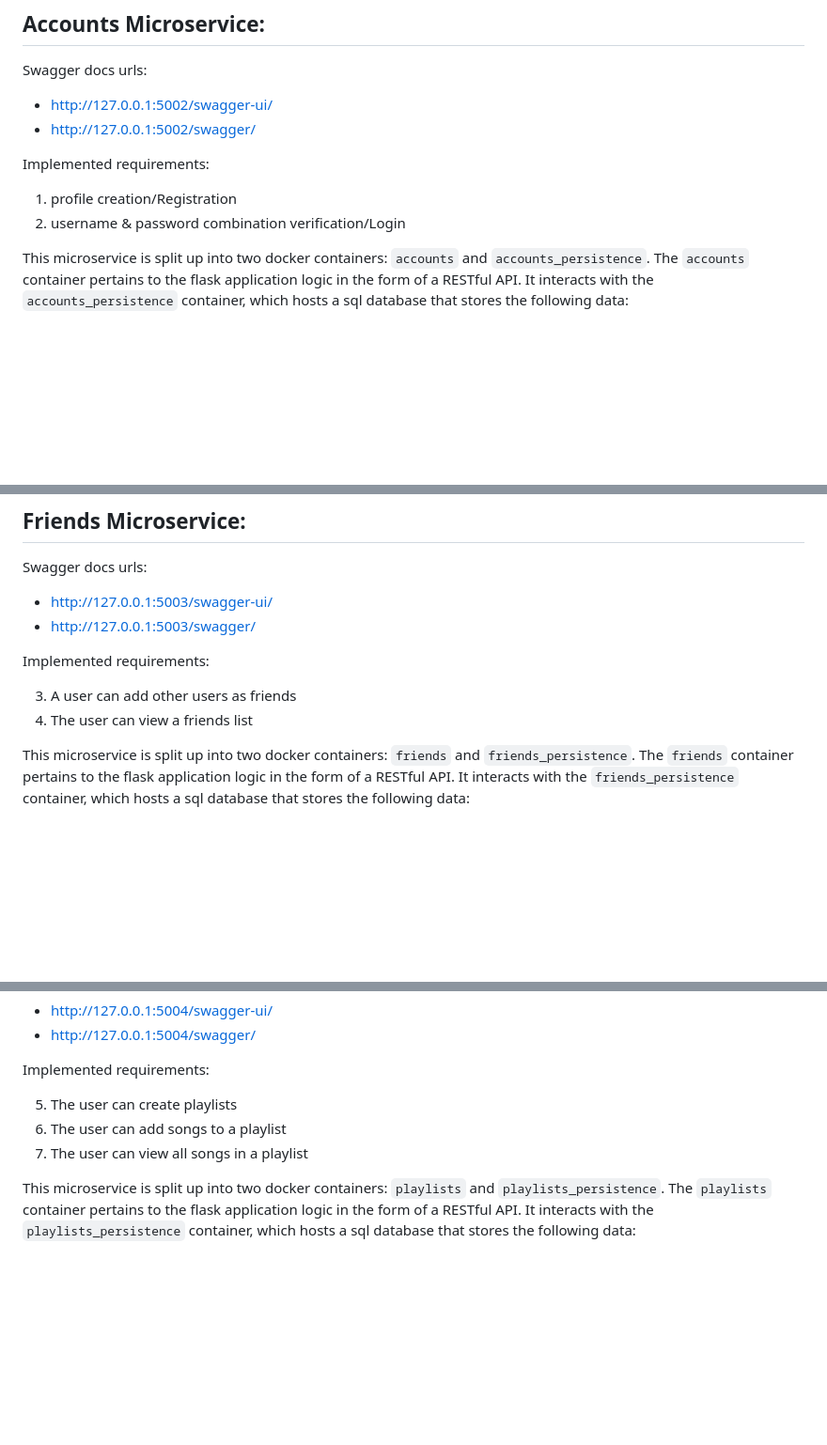
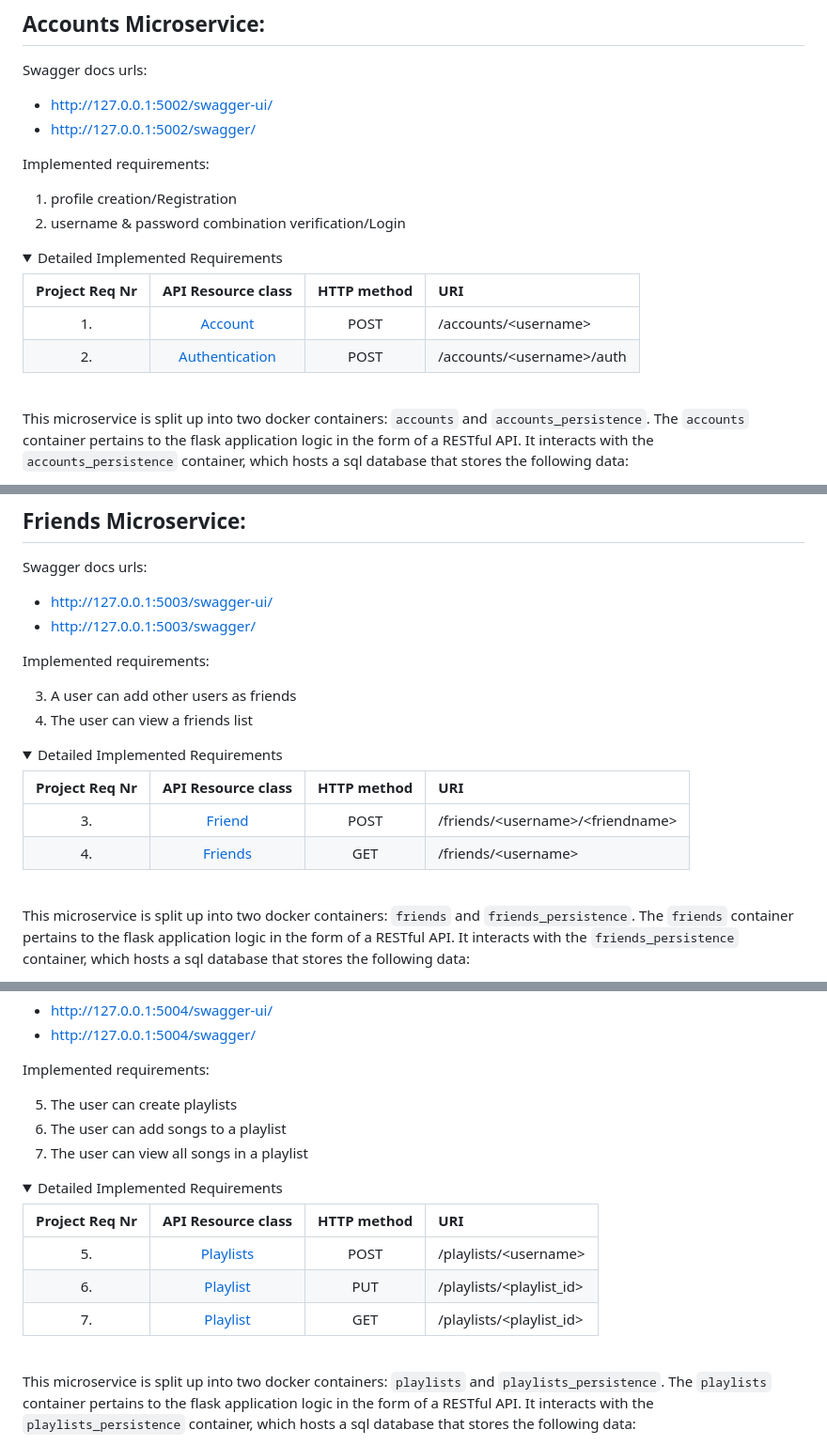
Before and after one commit to ELthomasoPostfix/Microservices, a Markdown page: README.md, 3 parts joined by grey strips. Shown at 94% size. Drawn GitHub-style; folded sections open; blank space fills up the shorter version.

Commit message:
Add more detailed requirement to API mapping.

```diff
--- a/README.md
+++ b/README.md
@@ -127,6 +127,17 @@ Implemented requirements:
 1. profile creation/Registration
 2. username & password combination verification/Login
 
+<details style="background: #3B3B3B; padding: 10px; border-radius: 1rem;">
+  <summary>Detailed Implemented Requirements</summary>
+
+| Project Req Nr | API Resource class | HTTP method | URI |
+| :-:  | :-: | :-: | :- |
+| 1. | [Account](/accounts/app.py)        | POST | /accounts/\<username>      |
+| 2. | [Authentication](/accounts/app.py) | POST | /accounts/\<username>/auth |
+
+</details>
+<br>
+
 This microservice is split up into two docker containers: `accounts` and `accounts_persistence`. The `accounts` container pertains to the flask application logic in the form of a RESTful API. It interacts with the `accounts_persistence` container, which hosts a sql database that stores the following data:
 
 * A *account* table with all the `(username, password)` pairs, where the `username` must be unique
@@ -144,6 +155,17 @@ Implemented requirements:
 
 3. A user can add other users as friends
 4. The user can view a friends list
+
+<details style="background: #3B3B3B; padding: 10px; border-radius: 1rem;">
+  <summary>Detailed Implemented Requirements</summary>
+
+| Project Req Nr | API Resource class | HTTP method | URI |
+| :-:  | :-: | :-: | :- |
+| 3. | [Friend](/friends/app.py)  | POST | /friends/\<username>/\<friendname> |
+| 4. | [Friends](/friends/app.py) | GET  | /friends/\<username>               |
+
+</details>
+<br>
 
 This microservice is split up into two docker containers: `friends` and `friends_persistence`. The `friends` container pertains to the flask application logic in the form of a RESTful API. It interacts with the `friends_persistence` container, which hosts a sql database that stores the following data:
 
@@ -167,6 +189,18 @@ Implemented requirements:
 5. The user can create playlists
 6. The user can add songs to a playlist
 7. The user can view all songs in a playlist
+
+<details style="background: #3B3B3B; padding: 10px; border-radius: 1rem;">
+  <summary>Detailed Implemented Requirements</summary>
+
+| Project Req Nr | API Resource class | HTTP method | URI |
+| :-:  | :-: | :-: | :- |
+| 5.   | [Playlists](/playlists/app.py) | POST | /playlists/\<username>    |
+| 6.   | [Playlist](/playlists/app.py)  | PUT  | /playlists/\<playlist_id> |
+| 7.   | [Playlist](/playlists/app.py)  | GET  | /playlists/\<playlist_id> |
+
+</details>
+<br>
 
 This microservice is split up into two docker containers: `playlists` and `playlists_persistence`. The `playlists` container pertains to the flask application logic in the form of a RESTful API. It interacts with the `playlists_persistence` container, which hosts a sql database that stores the following data:
 
```
Also changed, not shown: other parts of README.md (+11 -1 lines).
